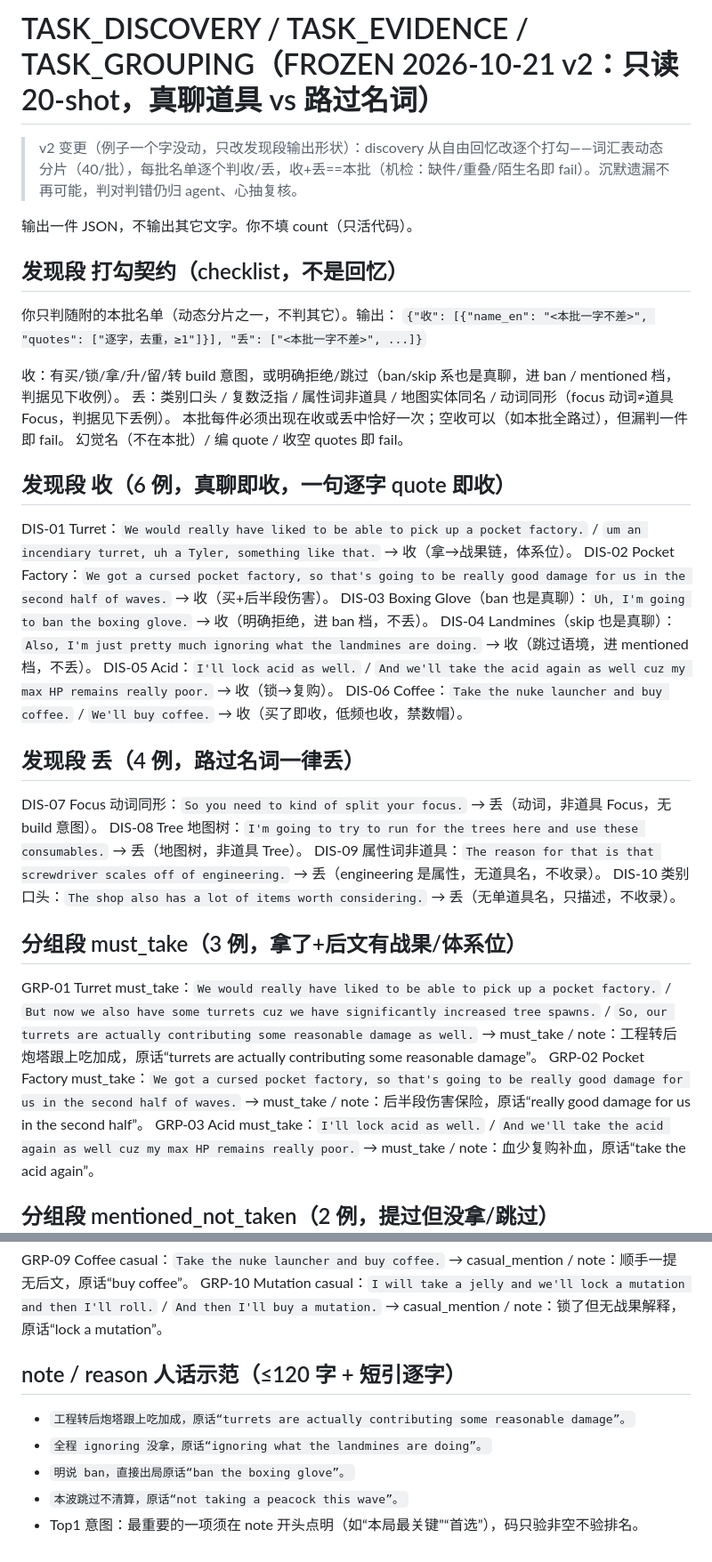
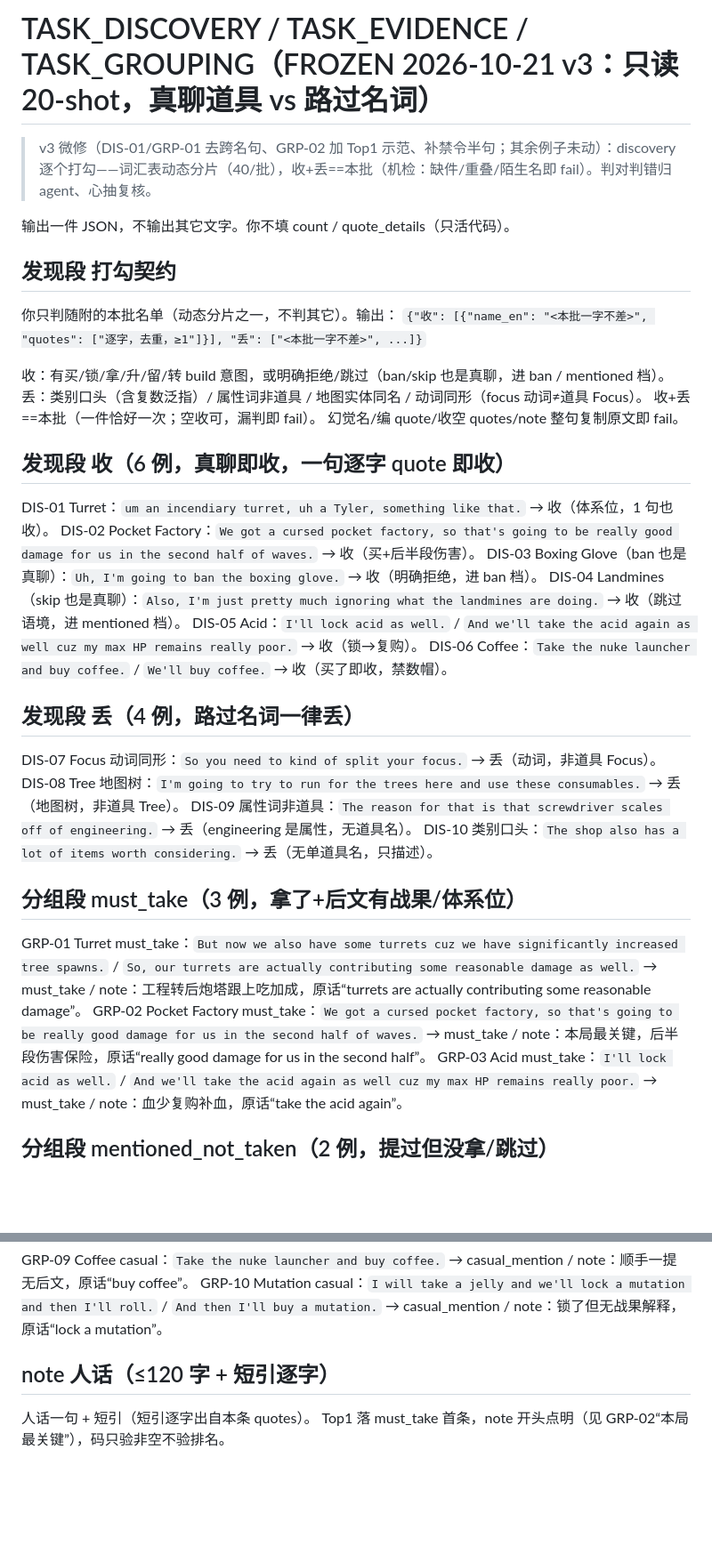
Before and after one commit to TianYuJiang89/BrotatoStratGuide, a Markdown page: prompts/step03-grouping-fewshot.md, 2 parts joined by grey strips. Shown at 89% size. GitHub-like rendering; blank space fills up the shorter version.

Commit message:
03 fewshot v3: 去跨名句/Top1补示范/补禁令半句/并丢型+精简废话
- DIS-01/GRP-01 删跨名句 (pocket factory 句塞 Turret 证据), Turret 1 句也收
- GRP-02 note 开头加 本局最关键, Top1 规则指向该例闭环
- fail 清单加 note 整句复制禁; 你不填 count 补 / quote_details
- 丢判据 5 型并 4 型 (类别口头含复数泛指); note 节删 4 条复读例 + 去 stale reason 标题
- 例数仍 20, tests 15/15, cyborg 03 重跑 groups=66

```diff
--- a/prompts/step03-grouping-fewshot.md
+++ b/prompts/step03-grouping-fewshot.md
@@ -1,39 +1,39 @@
-# TASK_DISCOVERY / TASK_EVIDENCE / TASK_GROUPING（FROZEN 2026-10-21 v2：只读 20-shot，真聊道具 vs 路过名词）
+# TASK_DISCOVERY / TASK_EVIDENCE / TASK_GROUPING（FROZEN 2026-10-21 v3：只读 20-shot，真聊道具 vs 路过名词）
 
-> v2 变更（例子一个字没动，只改发现段输出形状）：discovery 从自由回忆改逐个打勾——词汇表动态分片（40/批），每批名单逐个判收/丢，收+丢==本批（机检：缺件/重叠/陌生名即 fail）。沉默遗漏不再可能，判对判错仍归 agent、心抽复核。
+> v3 微修（DIS-01/GRP-01 去跨名句、GRP-02 加 Top1 示范、补禁令半句；其余例子未动）：discovery 逐个打勾——词汇表动态分片（40/批），收+丢==本批（机检：缺件/重叠/陌生名即 fail）。判对判错归 agent、心抽复核。
 
-输出一件 JSON，不输出其它文字。你不填 count（只活代码）。
+输出一件 JSON，不输出其它文字。你不填 count / quote_details（只活代码）。
 
-## 发现段 打勾契约（checklist，不是回忆）
+## 发现段 打勾契约
 
 你只判随附的本批名单（动态分片之一，不判其它）。输出：
 `{"收": [{"name_en": "<本批一字不差>", "quotes": ["逐字，去重，≥1"]}], "丢": ["<本批一字不差>", ...]}`
 
-收：有买/锁/拿/升/留/转 build 意图，或明确拒绝/跳过（ban/skip 系也是真聊，进 ban / mentioned 档，判据见下收例）。
-丢：类别口头 / 复数泛指 / 属性词非道具 / 地图实体同名 / 动词同形（focus 动词≠道具 Focus，判据见下丢例）。
-本批每件必须出现在收或丢中恰好一次；空收可以（如本批全路过），但漏判一件即 fail。
-幻觉名（不在本批）/ 编 quote / 收空 quotes 即 fail。
+收：有买/锁/拿/升/留/转 build 意图，或明确拒绝/跳过（ban/skip 也是真聊，进 ban / mentioned 档）。
+丢：类别口头（含复数泛指）/ 属性词非道具 / 地图实体同名 / 动词同形（focus 动词≠道具 Focus）。
+收+丢==本批（一件恰好一次；空收可，漏判即 fail）。
+幻觉名/编 quote/收空 quotes/note 整句复制原文即 fail。
 
 ## 发现段 收（6 例，真聊即收，一句逐字 quote 即收）
 
-DIS-01 Turret：`We would really have liked to be able to pick up a pocket factory.` / `um an incendiary turret, uh a Tyler, something like that.` → 收（拿→战果链，体系位）。
+DIS-01 Turret：`um an incendiary turret, uh a Tyler, something like that.` → 收（体系位，1 句也收）。
 DIS-02 Pocket Factory：`We got a cursed pocket factory, so that's going to be really good damage for us in the second half of waves.` → 收（买+后半段伤害）。
-DIS-03 Boxing Glove（ban 也是真聊）：`Uh, I'm going to ban the boxing glove.` → 收（明确拒绝，进 ban 档，不丢）。
-DIS-04 Landmines（skip 也是真聊）：`Also, I'm just pretty much ignoring what the landmines are doing.` → 收（跳过语境，进 mentioned 档，不丢）。
+DIS-03 Boxing Glove（ban 也是真聊）：`Uh, I'm going to ban the boxing glove.` → 收（明确拒绝，进 ban 档）。
+DIS-04 Landmines（skip 也是真聊）：`Also, I'm just pretty much ignoring what the landmines are doing.` → 收（跳过语境，进 mentioned 档）。
 DIS-05 Acid：`I'll lock acid as well.` / `And we'll take the acid again as well cuz my max HP remains really poor.` → 收（锁→复购）。
-DIS-06 Coffee：`Take the nuke launcher and buy coffee.` / `We'll buy coffee.` → 收（买了即收，低频也收，禁数帽）。
+DIS-06 Coffee：`Take the nuke launcher and buy coffee.` / `We'll buy coffee.` → 收（买了即收，禁数帽）。
 
 ## 发现段 丢（4 例，路过名词一律丢）
 
-DIS-07 Focus 动词同形：`So you need to kind of split your focus.` → 丢（动词，非道具 Focus，无 build 意图）。
+DIS-07 Focus 动词同形：`So you need to kind of split your focus.` → 丢（动词，非道具 Focus）。
 DIS-08 Tree 地图树：`I'm going to try to run for the trees here and use these consumables.` → 丢（地图树，非道具 Tree）。
-DIS-09 属性词非道具：`The reason for that is that screwdriver scales off of engineering.` → 丢（engineering 是属性，无道具名，不收录）。
-DIS-10 类别口头：`The shop also has a lot of items worth considering.` → 丢（无单道具名，只描述，不收录）。
+DIS-09 属性词非道具：`The reason for that is that screwdriver scales off of engineering.` → 丢（engineering 是属性，无道具名）。
+DIS-10 类别口头：`The shop also has a lot of items worth considering.` → 丢（无单道具名，只描述）。
 
 ## 分组段 must_take（3 例，拿了+后文有战果/体系位）
 
-GRP-01 Turret must_take：`We would really have liked to be able to pick up a pocket factory.` / `But now we also have some turrets cuz we have significantly increased tree spawns.` / `So, our turrets are actually contributing some reasonable damage as well.` → must_take / note：工程转后炮塔跟上吃加成，原话“turrets are actually contributing some reasonable damage”。
-GRP-02 Pocket Factory must_take：`We got a cursed pocket factory, so that's going to be really good damage for us in the second half of waves.` → must_take / note：后半段伤害保险，原话“really good damage for us in the second half”。
+GRP-01 Turret must_take：`But now we also have some turrets cuz we have significantly increased tree spawns.` / `So, our turrets are actually contributing some reasonable damage as well.` → must_take / note：工程转后炮塔跟上吃加成，原话“turrets are actually contributing some reasonable damage”。
+GRP-02 Pocket Factory must_take：`We got a cursed pocket factory, so that's going to be really good damage for us in the second half of waves.` → must_take / note：本局最关键，后半段伤害保险，原话“really good damage for us in the second half”。
 GRP-03 Acid must_take：`I'll lock acid as well.` / `And we'll take the acid again as well cuz my max HP remains really poor.` → must_take / note：血少复购补血，原话“take the acid again”。
 
 ## 分组段 mentioned_not_taken（2 例，提过但没拿/跳过）
@@ -52,10 +52,7 @@ GRP-08 Recycle 语义 ban：`I think I'm just going to recycle that.` → ban /
 GRP-09 Coffee casual：`Take the nuke launcher and buy coffee.` → casual_mention / note：顺手一提无后文，原话“buy coffee”。
 GRP-10 Mutation casual：`I will take a jelly and we'll lock a mutation and then I'll roll.` / `And then I'll buy a mutation.` → casual_mention / note：锁了但无战果解释，原话“lock a mutation”。
 
-## note / reason 人话示范（≤120 字 + 短引逐字）
+## note 人话（≤120 字 + 短引逐字）
 
-- `工程转后炮塔跟上吃加成，原话“turrets are actually contributing some reasonable damage”。`
-- `全程 ignoring 没拿，原话“ignoring what the landmines are doing”。`
-- `明说 ban，直接出局原话“ban the boxing glove”。`
-- `本波跳过不清算，原话“not taking a peacock this wave”。`
-- Top1 意图：最重要的一项须在 note 开头点明（如“本局最关键”“首选”），码只验非空不验排名。
+人话一句 + 短引（短引逐字出自本条 quotes）。
+Top1 落 must_take 首条，note 开头点明（见 GRP-02“本局最关键”），码只验非空不验排名。
```
